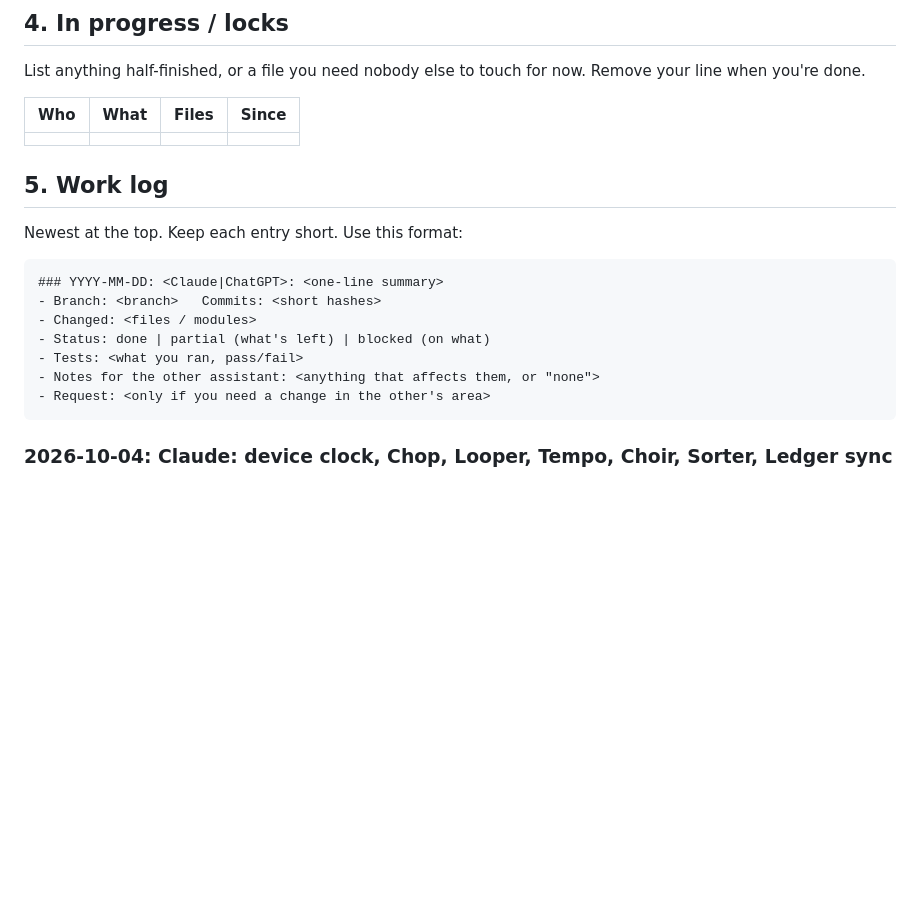
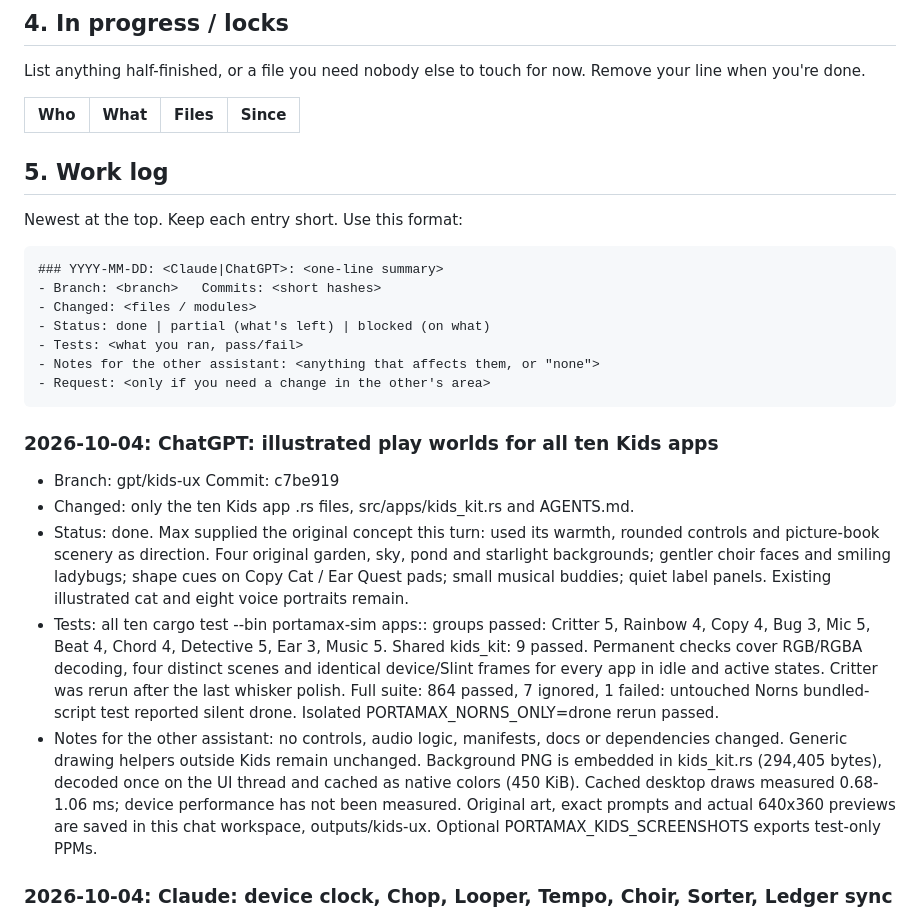
Before and after one commit to Szyk-fi/SZYK, a Markdown page: AGENTS.md, the part around the change. Drawn GitHub-style; blank space fills up the shorter version.

Commit message:
Record Kids visual review and validation results

````diff
--- a/AGENTS.md
+++ b/AGENTS.md
@@ -85,7 +85,6 @@ Remove your line when you're done.
 
 | Who | What | Files | Since |
 |---|---|---|---|
-| | | | |
 
 ## 5. Work log
 
@@ -100,6 +99,29 @@ Newest at the top. Keep each entry short. Use this format:
 - Notes for the other assistant: <anything that affects them, or "none">
 - Request: <only if you need a change in the other's area>
 ```
+
+### 2026-10-04: ChatGPT: illustrated play worlds for all ten Kids apps
+- Branch: gpt/kids-ux   Commit: c7be919
+- Changed: only the ten Kids app .rs files, src/apps/kids_kit.rs and AGENTS.md.
+- Status: done. Max supplied the original concept this turn: used its warmth,
+  rounded controls and picture-book scenery as direction. Four original garden,
+  sky, pond and starlight backgrounds; gentler choir faces and smiling ladybugs;
+  shape cues on Copy Cat / Ear Quest pads; small musical buddies; quiet label
+  panels. Existing illustrated cat and eight voice portraits remain.
+- Tests: all ten cargo test --bin portamax-sim apps::<id> groups passed:
+  Critter 5, Rainbow 4, Copy 4, Bug 3, Mic 5, Beat 4, Chord 4, Detective 5,
+  Ear 3, Music 5. Shared kids_kit: 9 passed. Permanent checks cover RGB/RGBA
+  decoding, four distinct scenes and identical device/Slint frames for every
+  app in idle and active states. Critter was rerun after the last whisker polish.
+  Full suite: 864 passed, 7 ignored, 1 failed: untouched Norns bundled-script
+  test reported silent drone. Isolated PORTAMAX_NORNS_ONLY=drone rerun passed.
+- Notes for the other assistant: no controls, audio logic, manifests, docs or
+  dependencies changed. Generic drawing helpers outside Kids remain unchanged.
+  Background PNG is embedded in kids_kit.rs (294,405 bytes), decoded once on
+  the UI thread and cached as native colors (450 KiB). Cached desktop draws
+  measured 0.68-1.06 ms; device performance has not been measured. Original art,
+  exact prompts and actual 640x360 previews are saved in this chat workspace,
+  outputs/kids-ux. Optional PORTAMAX_KIDS_SCREENSHOTS exports test-only PPMs.
 
 ### 2026-10-04: Claude: device clock, Chop, Looper, Tempo, Choir, Sorter, Ledger sync
 - Branch: oracle-pulsar (synced to Max's Mac by patch)   Commits: e456175..e8122c1, cf5cfdc, 8164f37 (Mac hashes)
````
